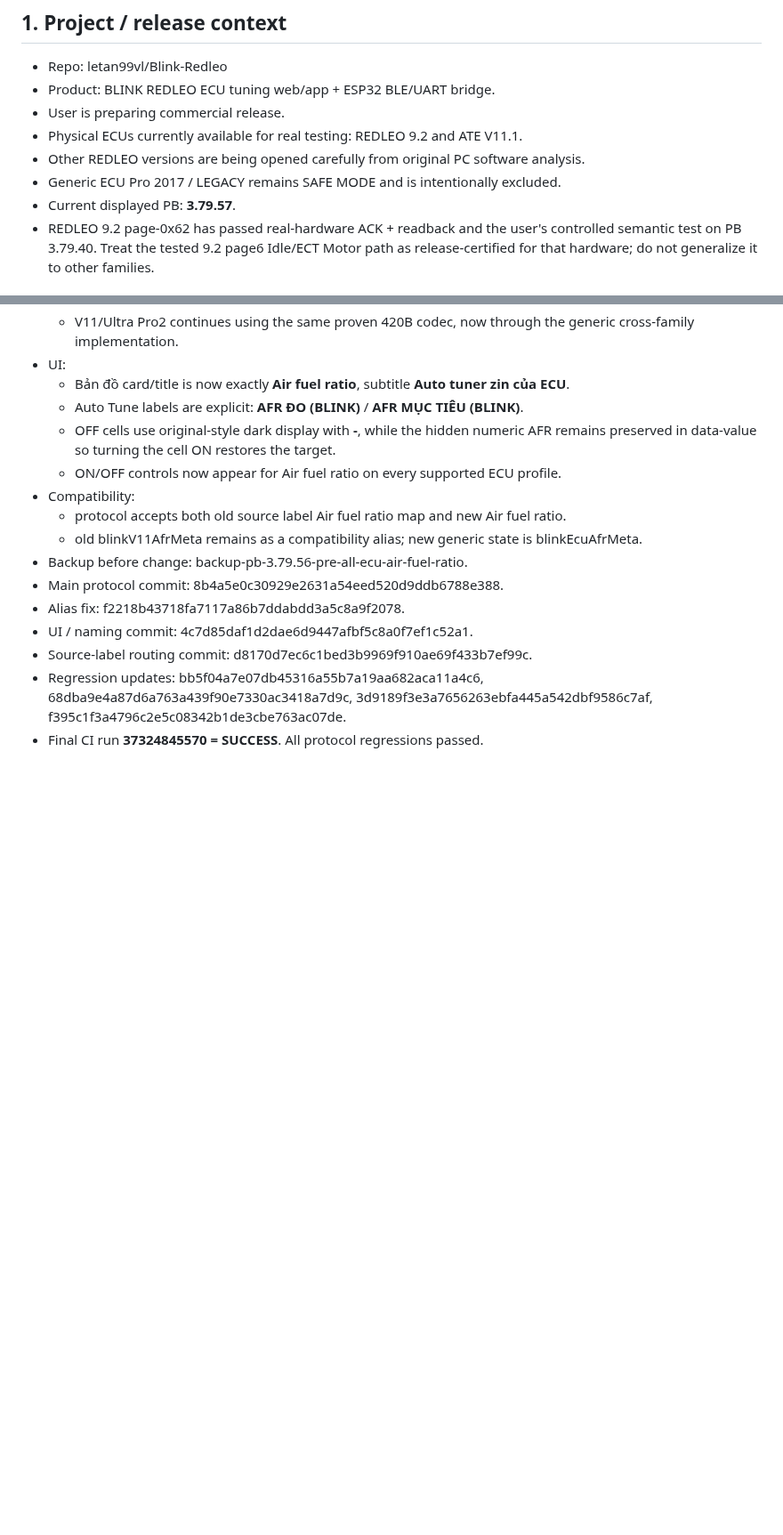
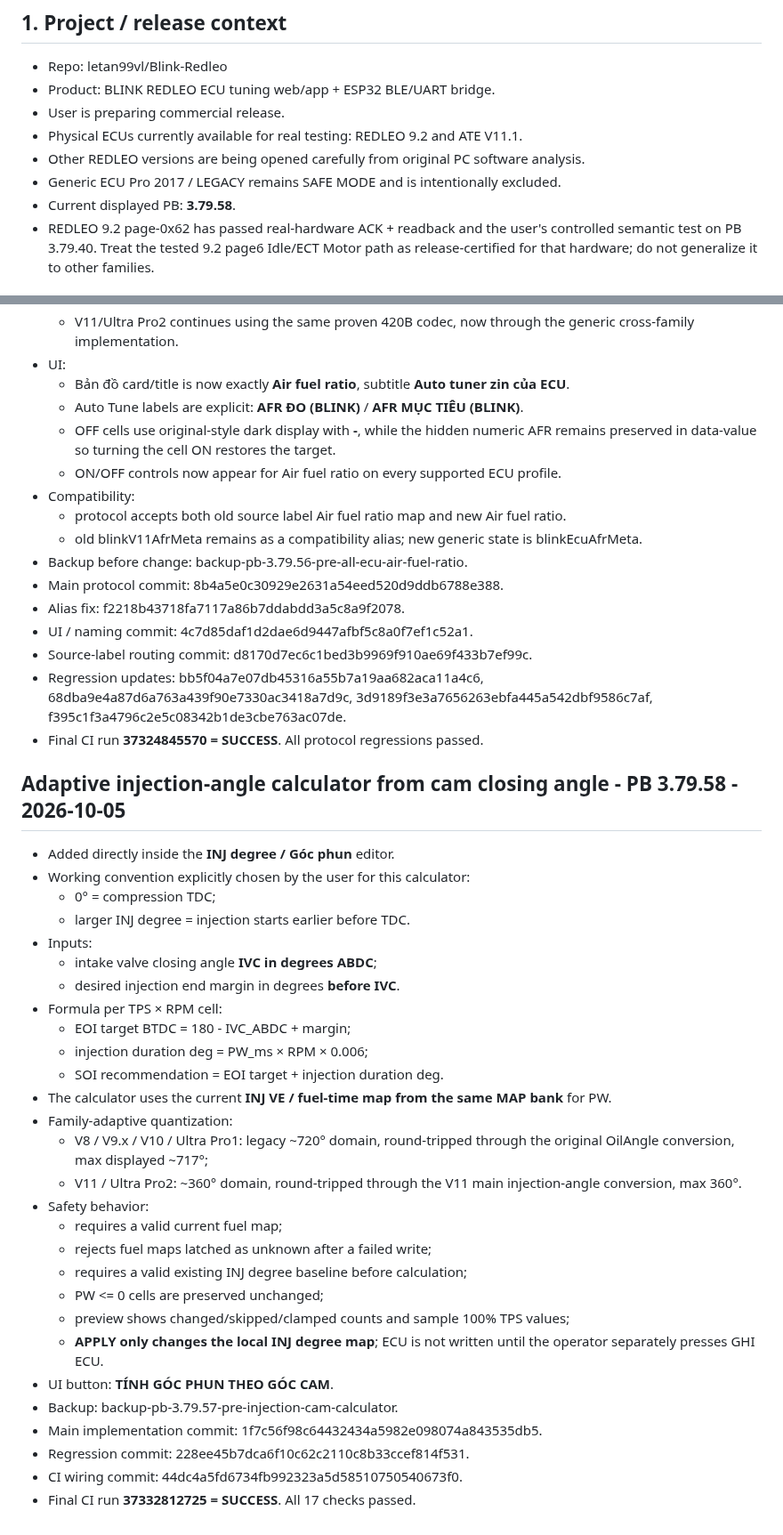
Before and after one commit to letan99vl/Blink-Redleo, a Markdown page: BLINK_DEV_HANDOFF.md, 2 parts joined by grey strips. Shown at 89% size. Drawn GitHub-style; blank space fills up the shorter version.

Commit message:
Document PB 3.79.58 cam-based injection angle calculator

```diff
--- a/BLINK_DEV_HANDOFF.md
+++ b/BLINK_DEV_HANDOFF.md
@@ -12,7 +12,7 @@
 - Physical ECUs currently available for real testing: REDLEO 9.2 and ATE V11.1.
 - Other REDLEO versions are being opened carefully from original PC software analysis.
 - Generic ECU Pro 2017 / LEGACY remains SAFE MODE and is intentionally excluded.
-- Current displayed PB: **3.79.57**.
+- Current displayed PB: **3.79.58**.
 - REDLEO 9.2 page-0x62 has passed real-hardware ACK + readback and the user's controlled semantic test on PB 3.79.40. Treat the tested 9.2 page6 Idle/ECT Motor path as release-certified for that hardware; do not generalize it to other families.
 
 ## 2. Mandatory safety rules
@@ -1058,3 +1058,34 @@ The next developer/ChatGPT MUST continue from this note, not restart protocol as
 - Source-label routing commit: d8170d7ec6c1bed3b9969f910ae69f433b7ef99c.
 - Regression updates: bb5f04a7e07db45316a55b7a19aa682aca11a4c6, 68dba9e4a87d6a763a439f90e7330ac3418a7d9c, 3d9189f3e3a7656263ebfa445a542dbf9586c7af, f395c1f3a4796c2e5c08342b1de3cbe763ac07de.
 - Final CI run **37324845570 = SUCCESS**. All protocol regressions passed.
+
+## Adaptive injection-angle calculator from cam closing angle - PB 3.79.58 - 2026-10-05
+
+- Added directly inside the **INJ degree / Góc phun** editor.
+- Working convention explicitly chosen by the user for this calculator:
+  - 0° = compression TDC;
+  - larger INJ degree = injection starts earlier before TDC.
+- Inputs:
+  - intake valve closing angle **IVC in degrees ABDC**;
+  - desired injection end margin in degrees **before IVC**.
+- Formula per TPS × RPM cell:
+  - EOI target BTDC = 180 - IVC_ABDC + margin;
+  - injection duration deg = PW_ms × RPM × 0.006;
+  - SOI recommendation = EOI target + injection duration deg.
+- The calculator uses the current **INJ VE / fuel-time map from the same MAP bank** for PW.
+- Family-adaptive quantization:
+  - V8 / V9.x / V10 / Ultra Pro1: legacy ~720° domain, round-tripped through the original OilAngle conversion, max displayed ~717°;
+  - V11 / Ultra Pro2: ~360° domain, round-tripped through the V11 main injection-angle conversion, max 360°.
+- Safety behavior:
+  - requires a valid current fuel map;
+  - rejects fuel maps latched as unknown after a failed write;
+  - requires a valid existing INJ degree baseline before calculation;
+  - PW <= 0 cells are preserved unchanged;
+  - preview shows changed/skipped/clamped counts and sample 100% TPS values;
+  - **APPLY only changes the local INJ degree map**; ECU is not written until the operator separately presses GHI ECU.
+- UI button: **TÍNH GÓC PHUN THEO GÓC CAM**.
+- Backup: backup-pb-3.79.57-pre-injection-cam-calculator.
+- Main implementation commit: 1f7c56f98c64432434a5982e098074a843535db5.
+- Regression commit: 228ee45b7dca6f10c62c2110c8b33ccef814f531.
+- CI wiring commit: 44dc4a5fd6734fb992323a5d58510750540673f0.
+- Final CI run **37332812725 = SUCCESS**. All 17 checks passed.
```
